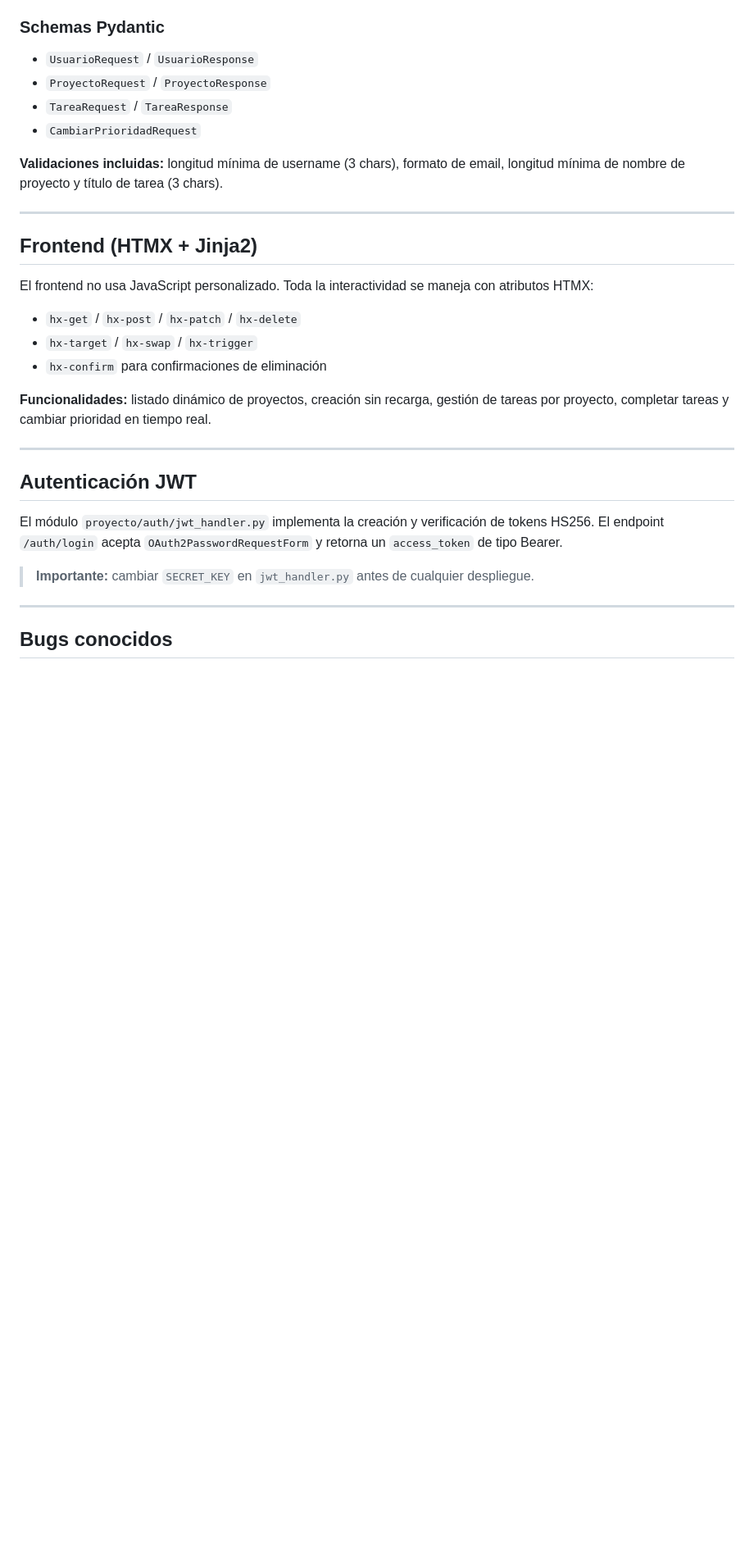
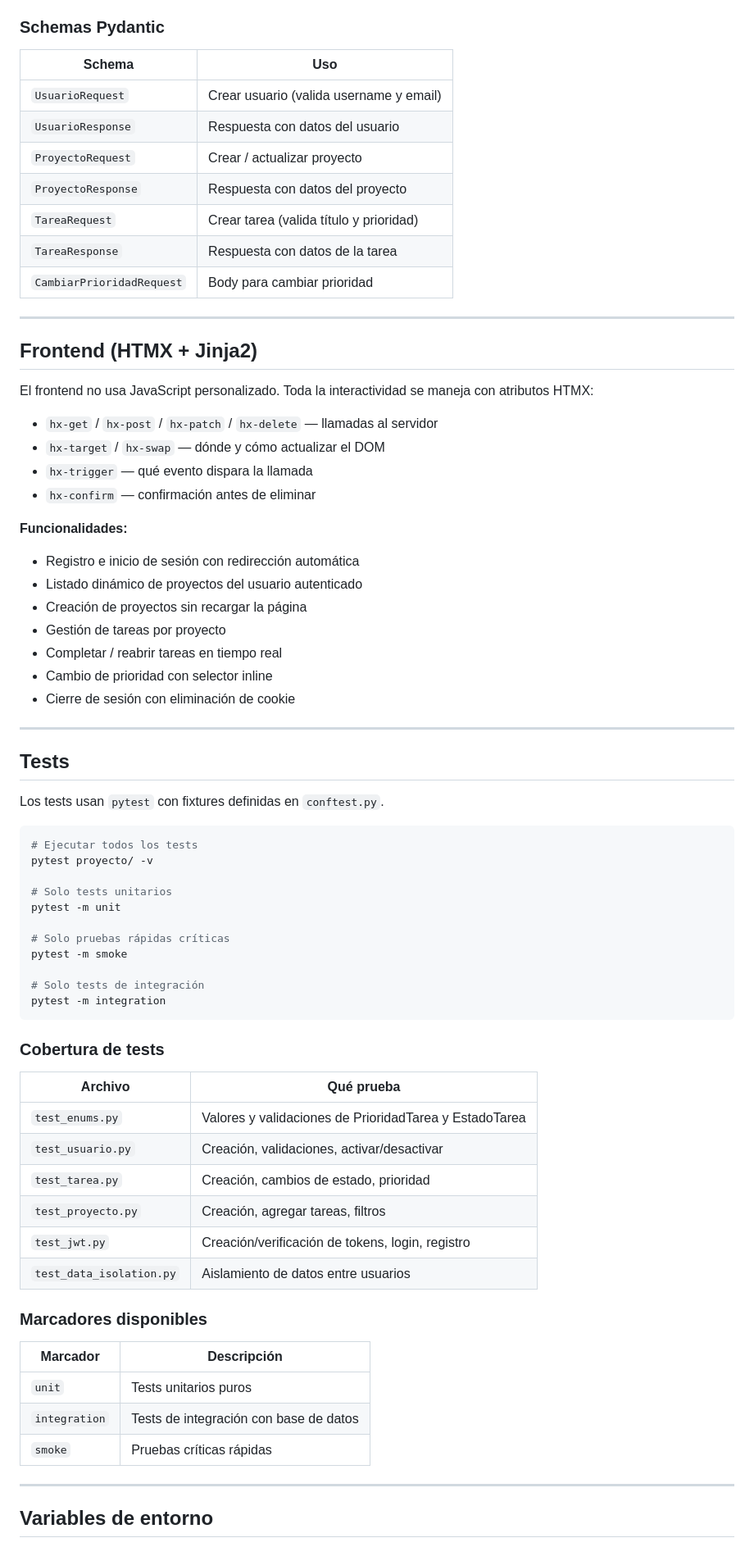
Before and after one commit to Kepler11145123/POO-II, a Markdown page: README.md, the part around one of its changes. Shown at 82% size. Rendered like a GitHub page; blank space fills up the shorter version.

Commit message:
README Actualizado

````diff
--- a/README.md
+++ b/README.md
@@ -167,12 +269,15 @@ PENDIENTE →              COMPLETADA   (también válido)
 
 ### Schemas Pydantic
 
-- `UsuarioRequest` / `UsuarioResponse`
-- `ProyectoRequest` / `ProyectoResponse`
-- `TareaRequest` / `TareaResponse`
-- `CambiarPrioridadRequest`
-
-**Validaciones incluidas:** longitud mínima de username (3 chars), formato de email, longitud mínima de nombre de proyecto y título de tarea (3 chars).
+| Schema | Uso |
+|--------|-----|
+| `UsuarioRequest` | Crear usuario (valida username y email) |
+| `UsuarioResponse` | Respuesta con datos del usuario |
+| `ProyectoRequest` | Crear / actualizar proyecto |
+| `ProyectoResponse` | Respuesta con datos del proyecto |
+| `TareaRequest` | Crear tarea (valida título y prioridad) |
+| `TareaResponse` | Respuesta con datos de la tarea |
+| `CambiarPrioridadRequest` | Body para cambiar prioridad |
 
 ---
 
@@ -180,21 +285,60 @@ PENDIENTE →              COMPLETADA   (también válido)
 
 El frontend no usa JavaScript personalizado. Toda la interactividad se maneja con atributos HTMX:
 
-- `hx-get` / `hx-post` / `hx-patch` / `hx-delete`
-- `hx-target` / `hx-swap` / `hx-trigger`
-- `hx-confirm` para confirmaciones de eliminación
+- `hx-get` / `hx-post` / `hx-patch` / `hx-delete` — llamadas al servidor
+- `hx-target` / `hx-swap` — dónde y cómo actualizar el DOM
+- `hx-trigger` — qué evento dispara la llamada
+- `hx-confirm` — confirmación antes de eliminar
 
-**Funcionalidades:** listado dinámico de proyectos, creación sin recarga, gestión de tareas por proyecto, completar tareas y cambiar prioridad en tiempo real.
+**Funcionalidades:**
+- Registro e inicio de sesión con redirección automática
+- Listado dinámico de proyectos del usuario autenticado
+- Creación de proyectos sin recargar la página
+- Gestión de tareas por proyecto
+- Completar / reabrir tareas en tiempo real
+- Cambio de prioridad con selector inline
+- Cierre de sesión con eliminación de cookie
 
 ---
 
-##  Autenticación JWT
+## Tests
 
-El módulo `proyecto/auth/jwt_handler.py` implementa la creación y verificación de tokens HS256. El endpoint `/auth/login` acepta `OAuth2PasswordRequestForm` y retorna un `access_token` de tipo Bearer.
+Los tests usan `pytest` con fixtures definidas en `conftest.py`.
 
->  **Importante:** cambiar `SECRET_KEY` en `jwt_handler.py` antes de cualquier despliegue.
+```bash
+# Ejecutar todos los tests
+pytest proyecto/ -v
+
+# Solo tests unitarios
+pytest -m unit
+
+# Solo pruebas rápidas críticas
+pytest -m smoke
+
+# Solo tests de integración
+pytest -m integration
+```
+
+### Cobertura de tests
+
+| Archivo | Qué prueba |
+|---------|-----------|
+| `test_enums.py` | Valores y validaciones de PrioridadTarea y EstadoTarea |
+| `test_usuario.py` | Creación, validaciones, activar/desactivar |
+| `test_tarea.py` | Creación, cambios de estado, prioridad |
+| `test_proyecto.py` | Creación, agregar tareas, filtros |
+| `test_jwt.py` | Creación/verificación de tokens, login, registro |
+| `test_data_isolation.py` | Aislamiento de datos entre usuarios |
+
+### Marcadores disponibles
+
+| Marcador | Descripción |
+|----------|-------------|
+| `unit` | Tests unitarios puros |
+| `integration` | Tests de integración con base de datos |
+| `smoke` | Pruebas críticas rápidas |
 
 ---
 
-##  Bugs conocidos
+## Variables de entorno
 
````
Also changed, not shown: other parts of README.md (+187 -106 lines).
